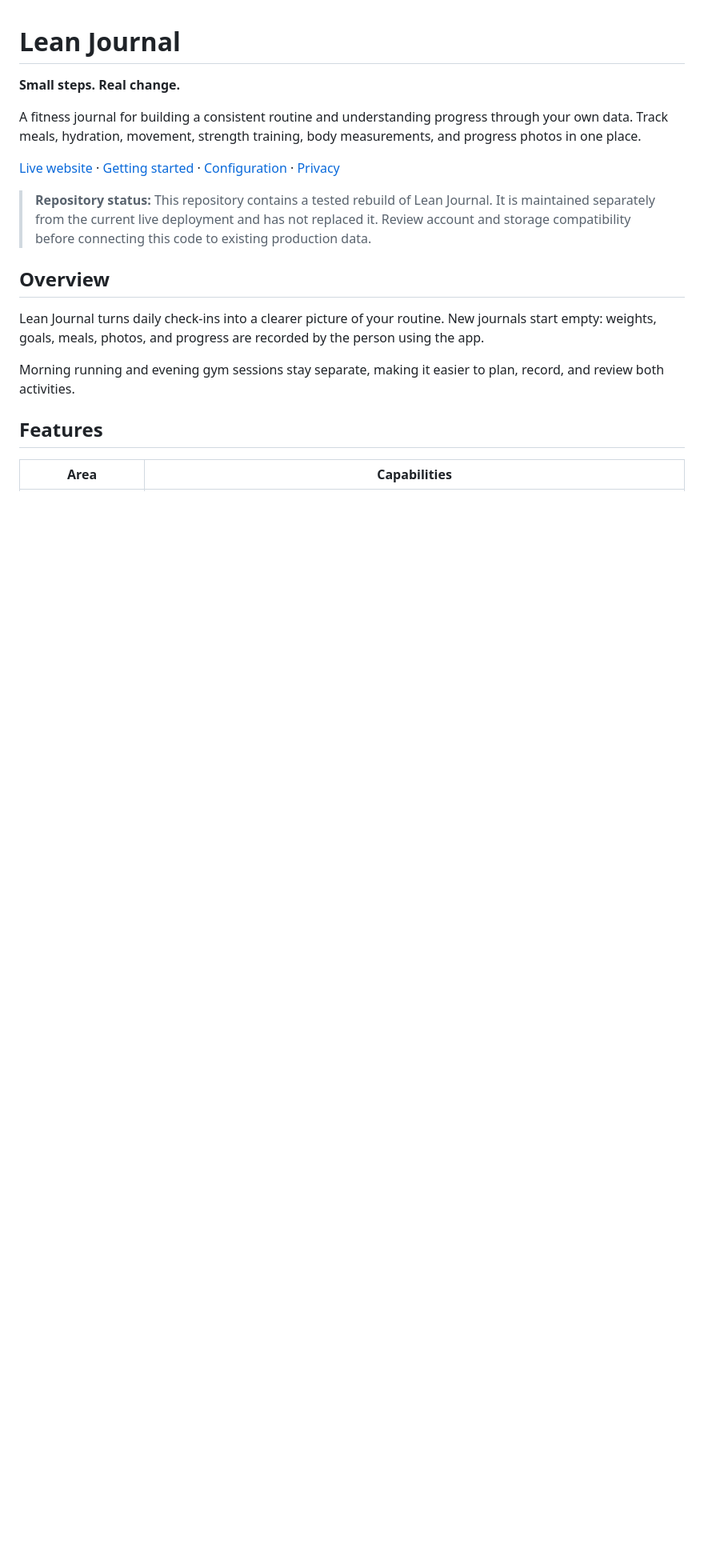
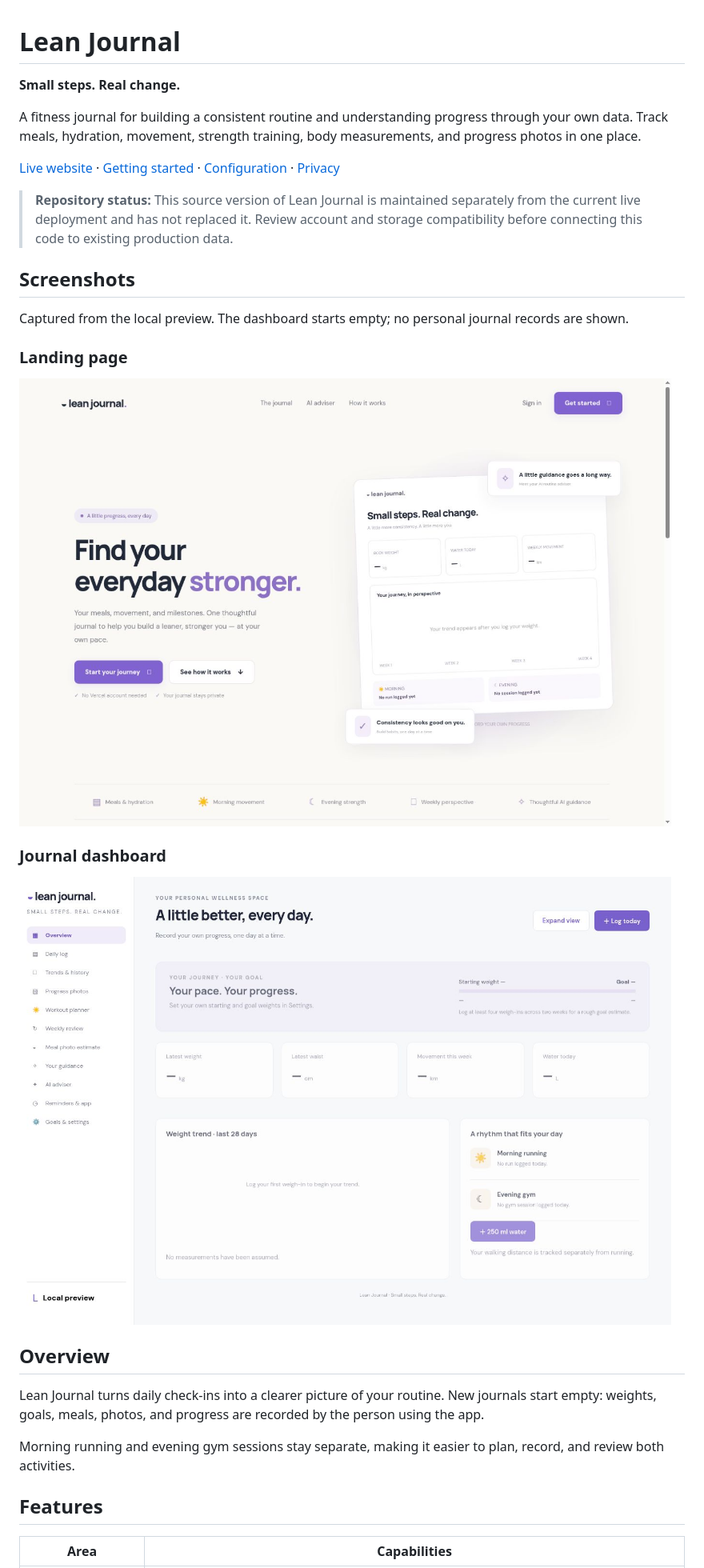
Before and after one commit to MohitKhajuria-jk/lean-journal, a Markdown page: README.md, the part around one of its changes. Shown at 80% size. Drawn GitHub-style; pictures changed too: docs/screenshots/dashboard.jpg (added), docs/screenshots/landing.jpg (added); blank space fills up the shorter version.

Commit message:
Add landing and dashboard screenshots to README and refine wording

```diff
--- a/README.md
+++ b/README.md
@@ -6,7 +6,19 @@ A fitness journal for building a consistent routine and understanding progress t
 
 [Live website](https://lean-journal.vercel.app/) · [Getting started](#getting-started) · [Configuration](#configuration) · [Privacy](#privacy-and-security)
 
-> **Repository status:** This repository contains a tested rebuild of Lean Journal. It is maintained separately from the current live deployment and has not replaced it. Review account and storage compatibility before connecting this code to existing production data.
+> **Repository status:** This source version of Lean Journal is maintained separately from the current live deployment and has not replaced it. Review account and storage compatibility before connecting this code to existing production data.
+
+## Screenshots
+
+Captured from the local preview. The dashboard starts empty; no personal journal records are shown.
+
+### Landing page
+
+![Lean Journal landing page with Get started button](docs/screenshots/landing.jpg)
+
+### Journal dashboard
+
+![Empty Lean Journal dashboard with separate morning running and evening gym activities](docs/screenshots/dashboard.jpg)
 
 ## Overview
 
```
Also changed, not shown: other parts of README.md (+1 -1 lines).
